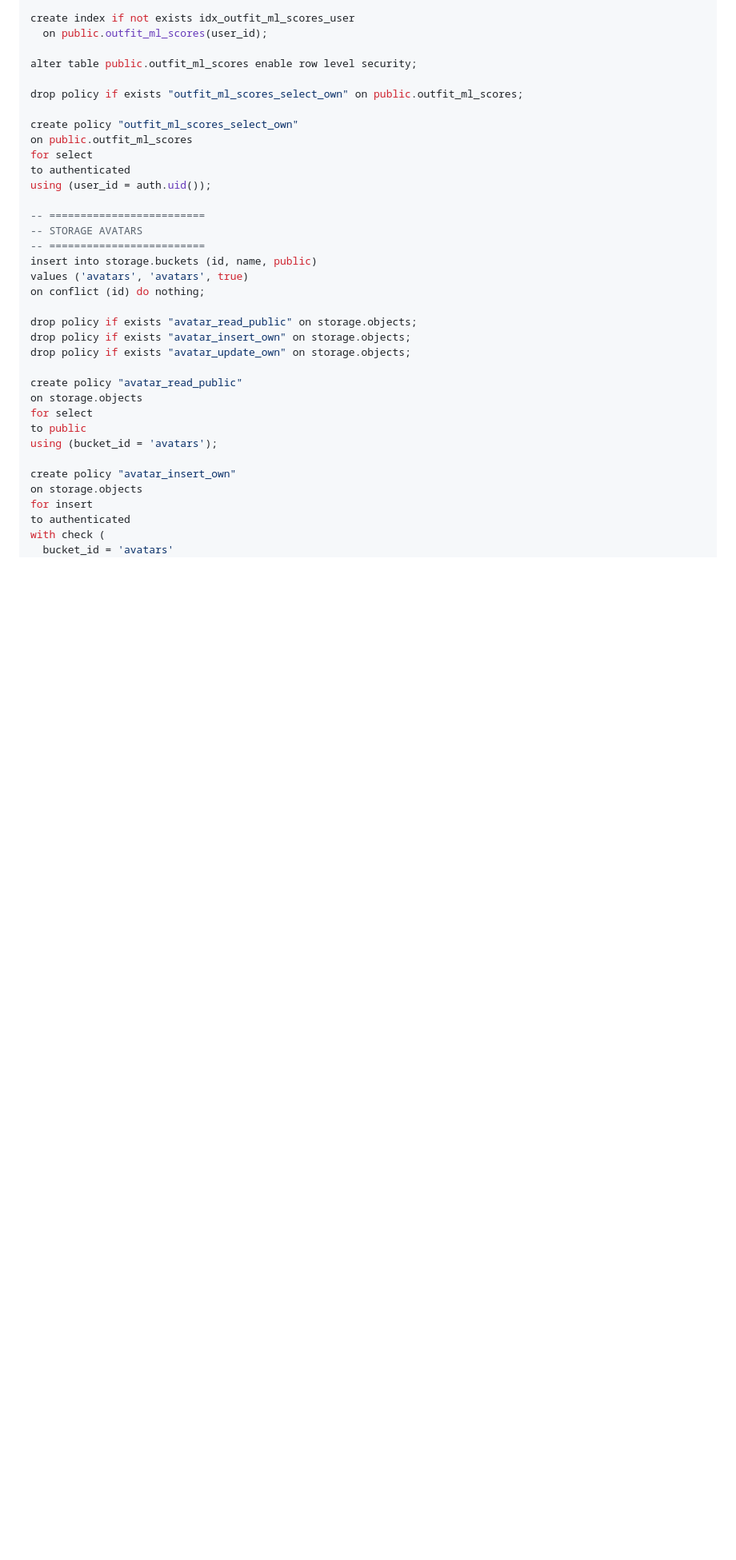
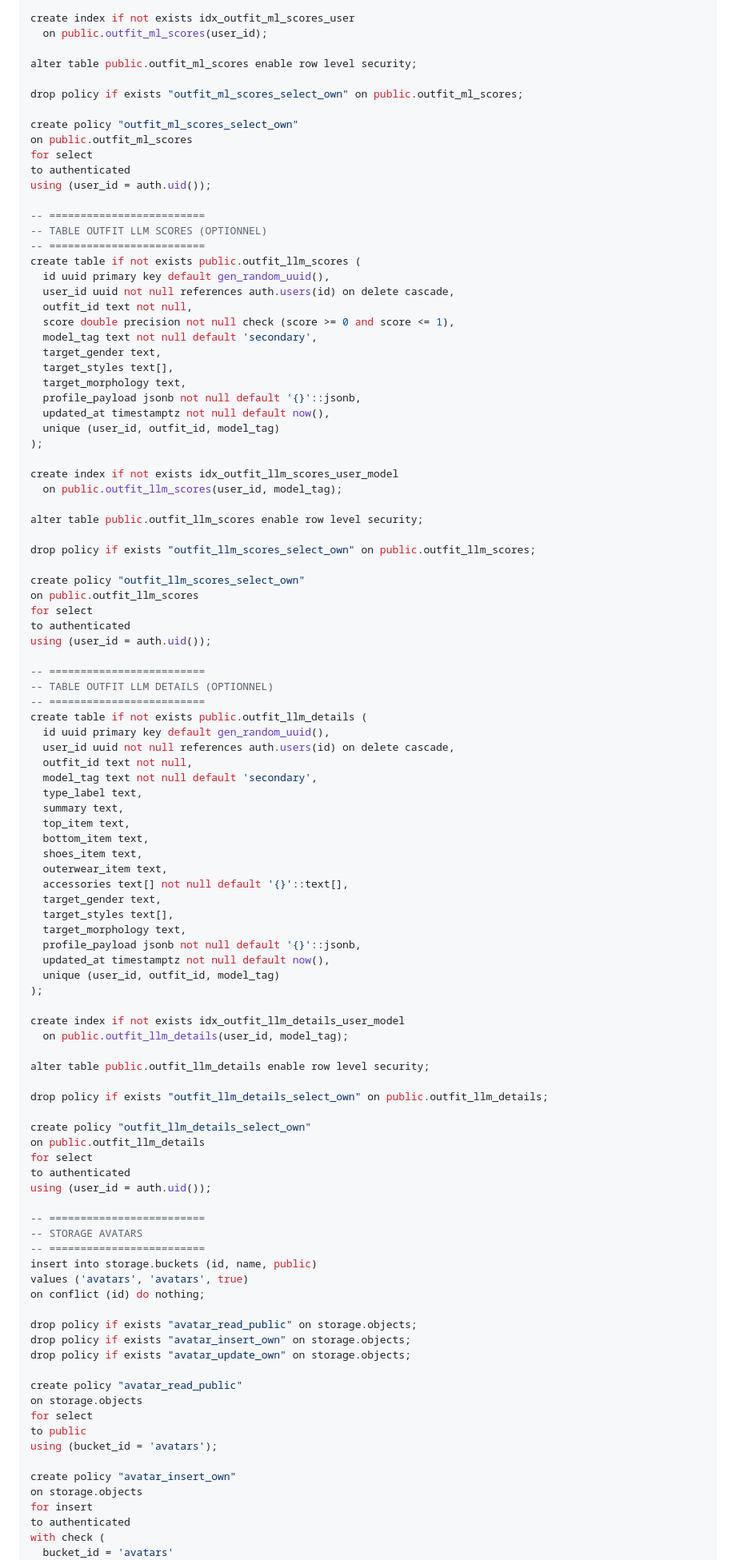
Before and after one commit to josoavj/magicmirror, a Markdown page: docs/SUPABASE_SETUP.md, the part around one of its changes. Shown at 80% size. Drawn GitHub-style; blank space fills up the shorter version.

```diff
--- a/docs/SUPABASE_SETUP.md
+++ b/docs/SUPABASE_SETUP.md
@@ -189,6 +189,72 @@ to authenticated
 using (user_id = auth.uid());
 
 -- =========================
+-- TABLE OUTFIT LLM SCORES (OPTIONNEL)
+-- =========================
+create table if not exists public.outfit_llm_scores (
+  id uuid primary key default gen_random_uuid(),
+  user_id uuid not null references auth.users(id) on delete cascade,
+  outfit_id text not null,
+  score double precision not null check (score >= 0 and score <= 1),
+  model_tag text not null default 'secondary',
+  target_gender text,
+  target_styles text[],
+  target_morphology text,
+  profile_payload jsonb not null default '{}'::jsonb,
+  updated_at timestamptz not null default now(),
+  unique (user_id, outfit_id, model_tag)
+);
+
+create index if not exists idx_outfit_llm_scores_user_model
+  on public.outfit_llm_scores(user_id, model_tag);
+
+alter table public.outfit_llm_scores enable row level security;
+
+drop policy if exists "outfit_llm_scores_select_own" on public.outfit_llm_scores;
+
+create policy "outfit_llm_scores_select_own"
+on public.outfit_llm_scores
+for select
+to authenticated
+using (user_id = auth.uid());
+
+-- =========================
+-- TABLE OUTFIT LLM DETAILS (OPTIONNEL)
+-- =========================
+create table if not exists public.outfit_llm_details (
+  id uuid primary key default gen_random_uuid(),
+  user_id uuid not null references auth.users(id) on delete cascade,
+  outfit_id text not null,
+  model_tag text not null default 'secondary',
+  type_label text,
+  summary text,
+  top_item text,
+  bottom_item text,
+  shoes_item text,
+  outerwear_item text,
+  accessories text[] not null default '{}'::text[],
+  target_gender text,
+  target_styles text[],
+  target_morphology text,
+  profile_payload jsonb not null default '{}'::jsonb,
+  updated_at timestamptz not null default now(),
+  unique (user_id, outfit_id, model_tag)
+);
+
+create index if not exists idx_outfit_llm_details_user_model
+  on public.outfit_llm_details(user_id, model_tag);
+
+alter table public.outfit_llm_details enable row level security;
+
+drop policy if exists "outfit_llm_details_select_own" on public.outfit_llm_details;
+
+create policy "outfit_llm_details_select_own"
+on public.outfit_llm_details
+for select
+to authenticated
+using (user_id = auth.uid());
+
+-- =========================
 -- STORAGE AVATARS
 -- =========================
 insert into storage.buckets (id, name, public)
```
Also changed, not shown: other parts of docs/SUPABASE_SETUP.md (+48 -0 lines).
